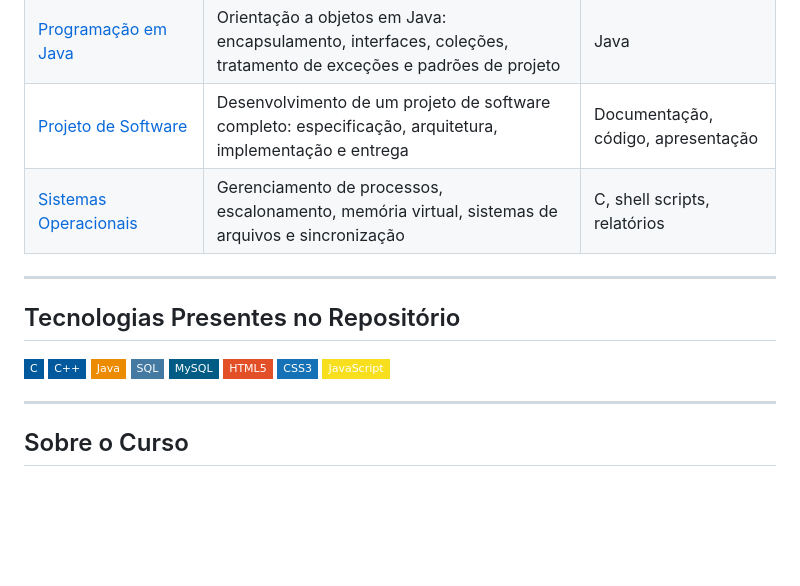
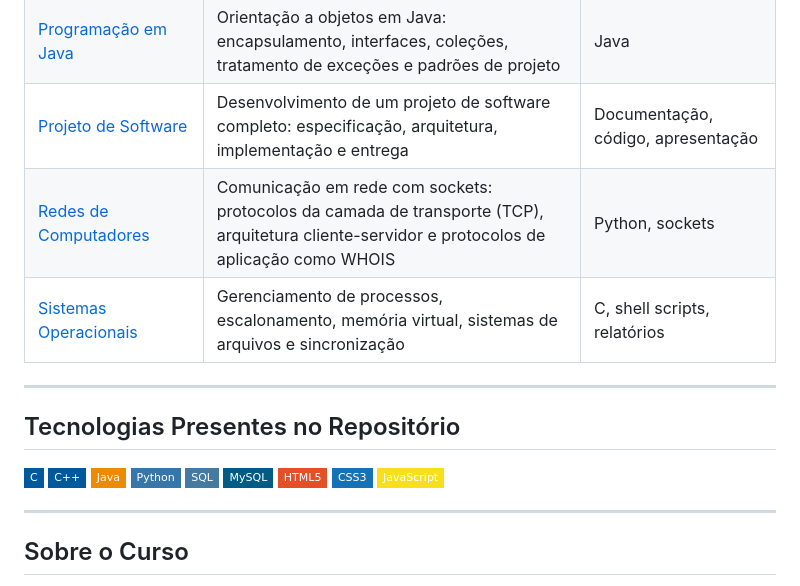
Before and after one commit to cavalcantiraissas/Ciencia-da-Computacao_UFMT, a Markdown page: README.md, the part around the change. GitHub-like rendering; badges without logos; blank space fills up the shorter version.

Commit message:
Inclui Redes de Computadores e Python no README principal

```diff
--- a/README.md
+++ b/README.md
@@ -23,6 +23,7 @@ O conteúdo é atualizado continuamente conforme o progresso do curso. Cada past
 | [Programação em C++](./Programacao_C++) | Paradigma orientado a objetos em C++: classes, herança, polimorfismo, templates e STL | C++ |
 | [Programação em Java](./Programacao_Java) | Orientação a objetos em Java: encapsulamento, interfaces, coleções, tratamento de exceções e padrões de projeto | Java |
 | [Projeto de Software](./Projeto-Software) | Desenvolvimento de um projeto de software completo: especificação, arquitetura, implementação e entrega | Documentação, código, apresentação |
+| [Redes de Computadores](./Redes_Computadores) | Comunicação em rede com sockets: protocolos da camada de transporte (TCP), arquitetura cliente-servidor e protocolos de aplicação como WHOIS | Python, sockets |
 | [Sistemas Operacionais](./Sistemas-OperacionaisI) | Gerenciamento de processos, escalonamento, memória virtual, sistemas de arquivos e sincronização | C, shell scripts, relatórios |
 
 ---
@@ -32,6 +33,7 @@ O conteúdo é atualizado continuamente conforme o progresso do curso. Cada past
 ![C](https://img.shields.io/badge/C-00599C?style=flat-square&logo=c&logoColor=white)
 ![C++](https://img.shields.io/badge/C++-00599C?style=flat-square&logo=cplusplus&logoColor=white)
 ![Java](https://img.shields.io/badge/Java-ED8B00?style=flat-square&logo=openjdk&logoColor=white)
+![Python](https://img.shields.io/badge/Python-3776AB?style=flat-square&logo=python&logoColor=white)
 ![SQL](https://img.shields.io/badge/SQL-4479A1?style=flat-square&logo=mysql&logoColor=white)
 ![MySQL](https://img.shields.io/badge/MySQL-005C84?style=flat-square&logo=mysql&logoColor=white)
 ![HTML](https://img.shields.io/badge/HTML5-E34F26?style=flat-square&logo=html5&logoColor=white)
```
